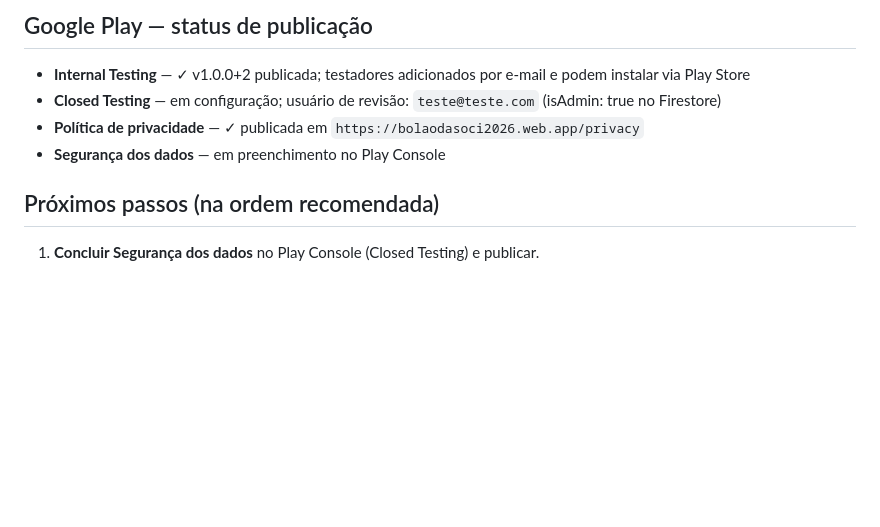
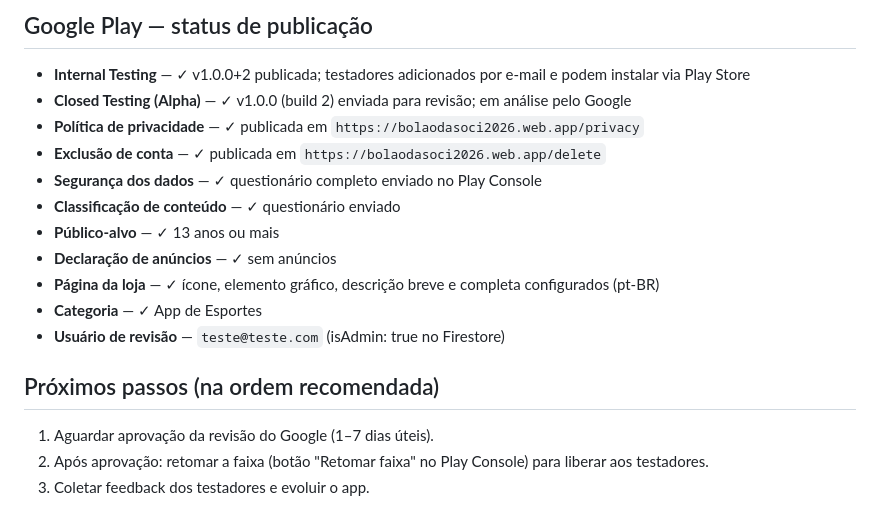
Before and after one commit to luizguilhrme/bolao-copa-2026, a Markdown page: CLAUDE.md, the part around the change. Drawn GitHub-style; blank space fills up the shorter version.

Commit message:
docs: atualiza status Play Console — Closed Testing em análise

```diff
--- a/CLAUDE.md
+++ b/CLAUDE.md
@@ -676,10 +676,19 @@ Regras em `firestore.rules`, índice composto em `firestore.indexes.json`. Deplo
 ## Google Play — status de publicação
 
 - **Internal Testing** — ✓ v1.0.0+2 publicada; testadores adicionados por e-mail e podem instalar via Play Store
-- **Closed Testing** — em configuração; usuário de revisão: `teste@teste.com` (isAdmin: true no Firestore)
+- **Closed Testing (Alpha)** — ✓ v1.0.0 (build 2) enviada para revisão; em análise pelo Google
 - **Política de privacidade** — ✓ publicada em `https://bolaodasoci2026.web.app/privacy`
-- **Segurança dos dados** — em preenchimento no Play Console
+- **Exclusão de conta** — ✓ publicada em `https://bolaodasoci2026.web.app/delete`
+- **Segurança dos dados** — ✓ questionário completo enviado no Play Console
+- **Classificação de conteúdo** — ✓ questionário enviado
+- **Público-alvo** — ✓ 13 anos ou mais
+- **Declaração de anúncios** — ✓ sem anúncios
+- **Página da loja** — ✓ ícone, elemento gráfico, descrição breve e completa configurados (pt-BR)
+- **Categoria** — ✓ App de Esportes
+- **Usuário de revisão** — `teste@teste.com` (isAdmin: true no Firestore)
 
 ## Próximos passos (na ordem recomendada)
 
-1. **Concluir Segurança dos dados** no Play Console (Closed Testing) e publicar.
+1. Aguardar aprovação da revisão do Google (1–7 dias úteis).
+2. Após aprovação: retomar a faixa (botão "Retomar faixa" no Play Console) para liberar aos testadores.
+3. Coletar feedback dos testadores e evoluir o app.
```
Also changed, not shown: resumo_bolao_copa_2026.md (+12 -3 lines).
